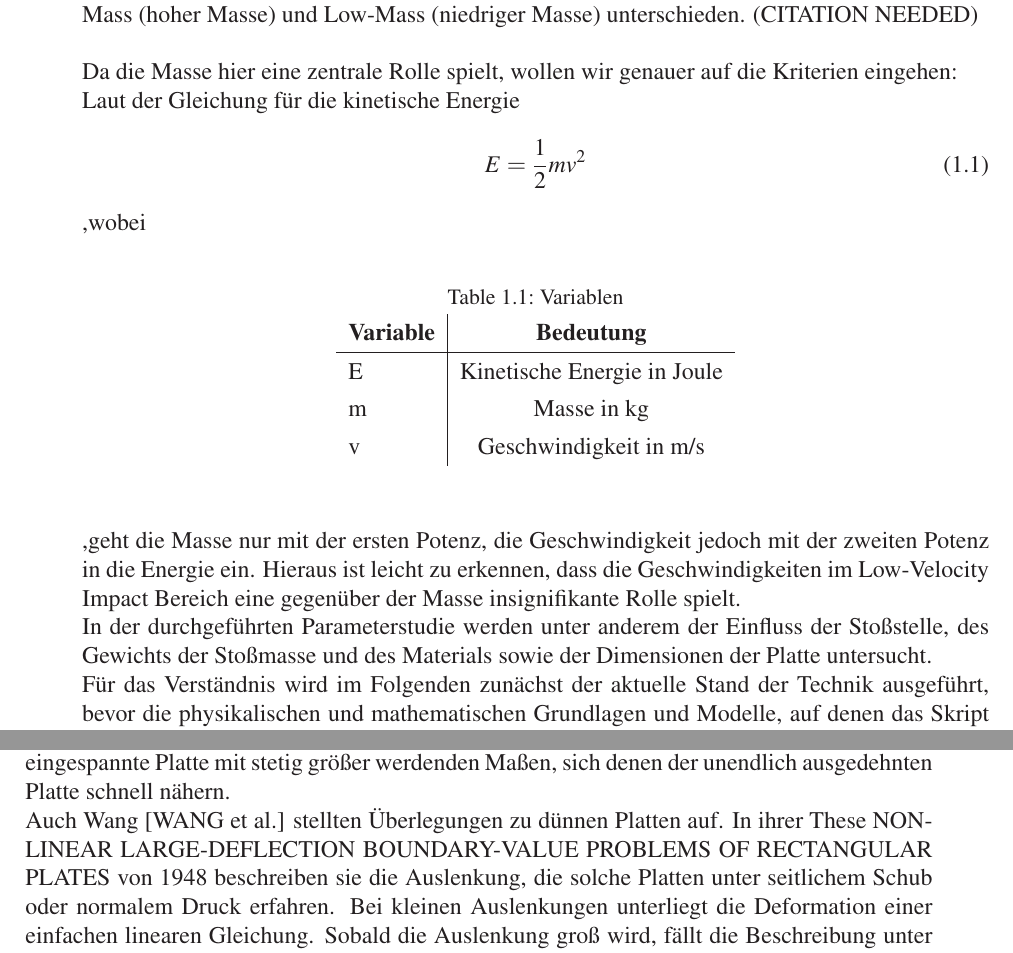
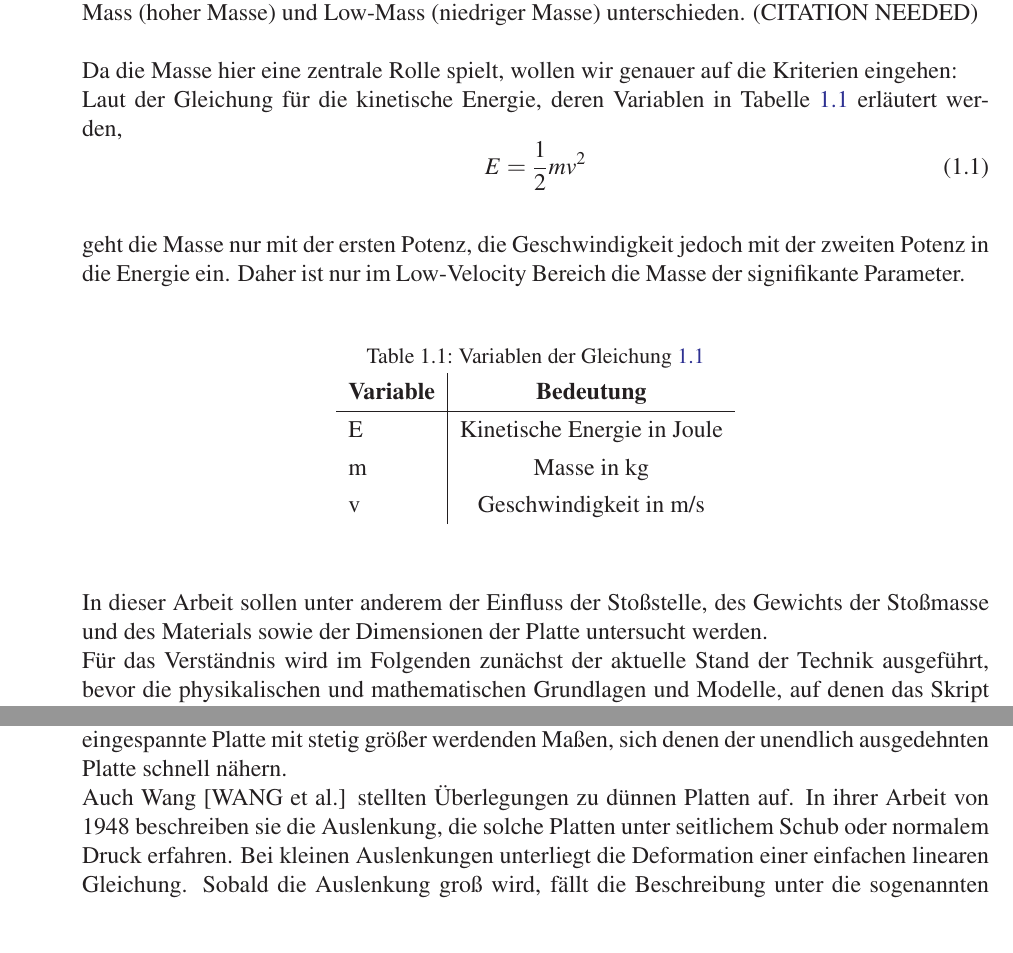
Before and after one commit to Luecx/ProjectArbeitJF, a LaTeX thesis (THESIS_TEMPLATE/Preambel_main_vorlage.tex, which reads THESIS_TEMPLATE/Einleitung.tex): two parts of pages 19 and 22 of 58 before the commit and two parts of pages 19 and 21 of 58 after it, joined at a grey line, cut so that both start at the same text. Compiled offline with pdfLaTeX.

Commit message:
first fixes

```diff
--- a/THESIS_TEMPLATE/Einleitung.tex
+++ b/THESIS_TEMPLATE/Einleitung.tex
@@ -47,14 +47,18 @@ zwischen High-Mass (hoher Masse) und Low-Mass (niedriger Masse) unterschieden.
 \\
 Da die Masse hier eine zentrale Rolle spielt, wollen wir genauer auf die
 Kriterien eingehen: \\
-Laut der Gleichung für die kinetische Energie
+Laut der Gleichung für die kinetische Energie, deren Variablen in Tabelle~\ref{tab:Tabelle 1} erläutert werden,
 \begin{equation}
+\label{form:kinEn}
 E = \frac{1}{2}mv^2
 \end{equation}
-,wobei
+
+ geht die Masse nur mit der ersten Potenz, die Geschwindigkeit jedoch mit
+ der zweiten Potenz in die Energie ein. Daher ist nur im Low-Velocity Bereich die Masse der signifikante Parameter.
+
 \begin{table}[h!]
 	\begin{center}
-		\caption{Variablen}
+		\caption{Variablen der Gleichung~\ref{form:kinEn}}
 		\label{tab:Tabelle 1}
 		\begin{tabular}{l|c}
 			\textbf{Variable} & \textbf{Bedeutung}\\
@@ -64,14 +68,11 @@ E = \frac{1}{2}mv^2
 			v & Geschwindigkeit in m/s\\
 		\end{tabular}
 	\end{center}
-\end{table}\\
-,geht die Masse nur mit der ersten Potenz, die Geschwindigkeit jedoch mit
-der zweiten Potenz in die Energie ein. Hieraus ist leicht zu erkennen, dass die
-Geschwindigkeiten im Low-Velocity Impact Bereich eine gegenüber der Masse
-insignifikante Rolle spielt. \\
-In der durchgeführten Parameterstudie werden unter anderem der Einfluss der
+\end{table}
+
+In dieser Arbeit sollen unter anderem der Einfluss der
 Stoßstelle, des Gewichts der Stoßmasse und des Materials sowie der Dimensionen der
-Platte untersucht. \\
+Platte untersucht werden. \\
 Für das Verständnis wird im Folgenden zunächst der aktuelle Stand der
 Technik ausgeführt, bevor die physikalischen und mathematischen Grundlagen und
 Modelle, auf denen das Skript basiert, erläutert werden.\\
@@ -132,6 +135,6 @@ In diesem Modell werden die beiden Flächen mathematisch in Berührung gebracht
 
 Basierend auf den Hertz'schen Berechnungen hat sich am Anfang des 20. Jahrhunderts auch Karas [KARAS] mit der Plattentheorie befasst. Auf seinen Berechnungen basiert in großen Teilen diese Arbeit. \\
 Fast gleichzeitig stellte auch Timoshenko Überlegungen zu der Biegung einer gestützten Platte unter Wirkung einer Einzellast an. Basierend auf der Arbeit von Dr. Nadai leitet er anhand unendlich ausgedehnter Platten einen tabellarischen Ansatz zur Lösung des oben genannten Problems her. Auch zeigte sich in seinen Berechnungen, dass die Werte für eine endliche, eingespannte Platte mit stetig größer werdenden Maßen, sich denen der unendlich ausgedehnten Platte schnell nähern.\\
-Auch Wang [WANG et al.] stellten Überlegungen zu dünnen Platten auf. In ihrer These NONLINEAR LARGE-DEFLECTION BOUNDARY-VALUE PROBLEMS OF RECTANGULAR PLATES von 1948 beschreiben sie die Auslenkung, die solche Platten unter seitlichem Schub oder normalem Druck erfahren. Bei kleinen Auslenkungen unterliegt die Deformation einer einfachen linearen Gleichung. Sobald die Auslenkung groß wird, fällt die Beschreibung unter die sogenannten Von Kármán'schen Differentialgleichungen, die Wang et al. durch Finite Differenzen lösen.\\
+Auch Wang [WANG et al.] stellten Überlegungen zu dünnen Platten auf. In ihrer Arbeit von 1948 beschreiben sie die Auslenkung, die solche Platten unter seitlichem Schub oder normalem Druck erfahren. Bei kleinen Auslenkungen unterliegt die Deformation einer einfachen linearen Gleichung. Sobald die Auslenkung groß wird, fällt die Beschreibung unter die sogenannten Von Kármán'schen Differentialgleichungen, die Wang et al. durch Finite Differenzen lösen.\\
 In der zweiten Hälfte des 20. Jahrhunderts richtet sich der Fokus der Forschung auf Laminatplatten. Shivakumar et al. [SHIV] stellen zwei Modelle zur Bestimmung der Einschlagkraft und Dauer bei Low-Velocity Impactversuchen in zirkularen Laminaten auf. \\
 Hierbei leiten sie ein Feder-Masse Modell und ein Energiemodell her. \\
```
Also changed, not shown: THESIS_TEMPLATE/Einleitung.tex (24 more changed lines).
